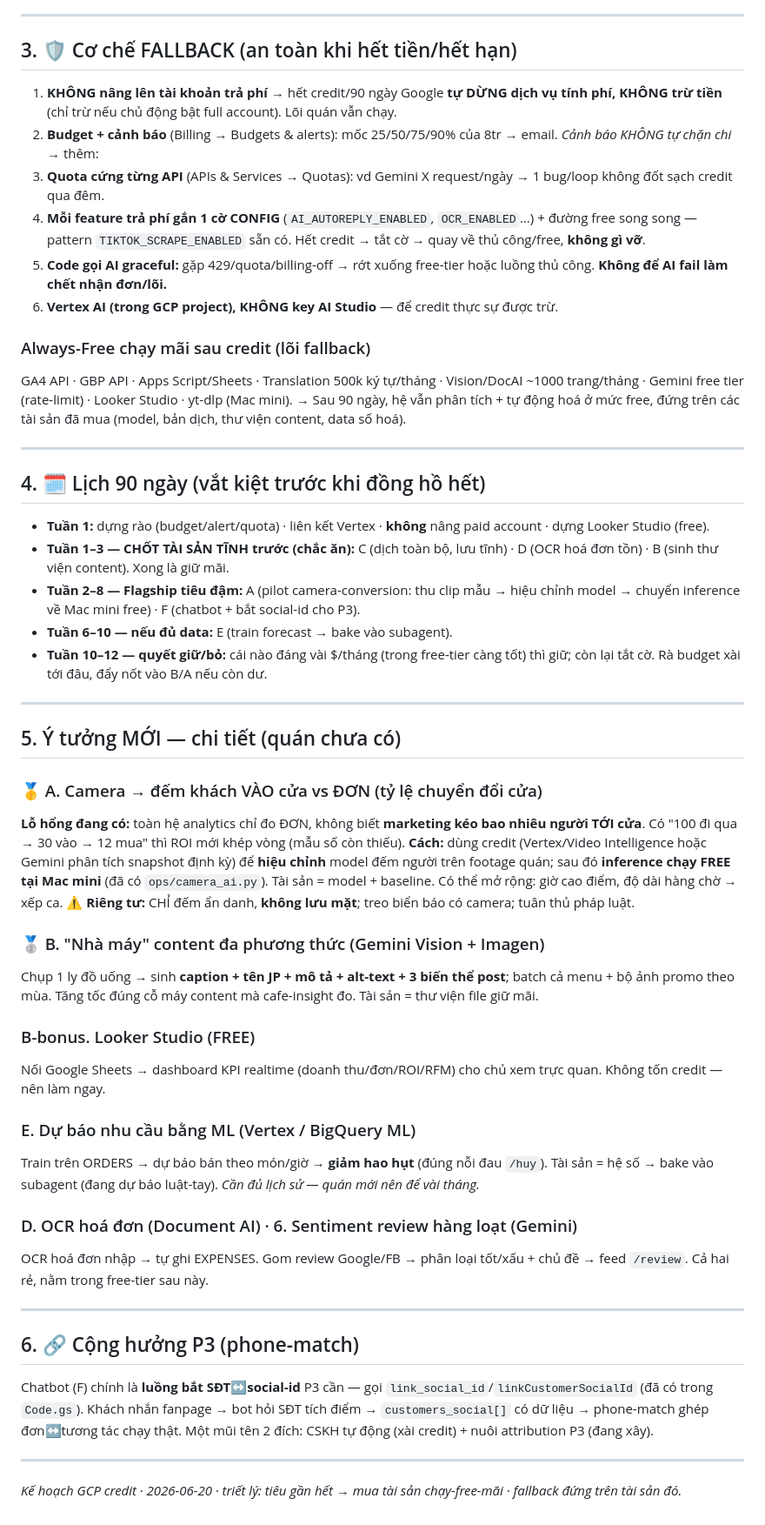
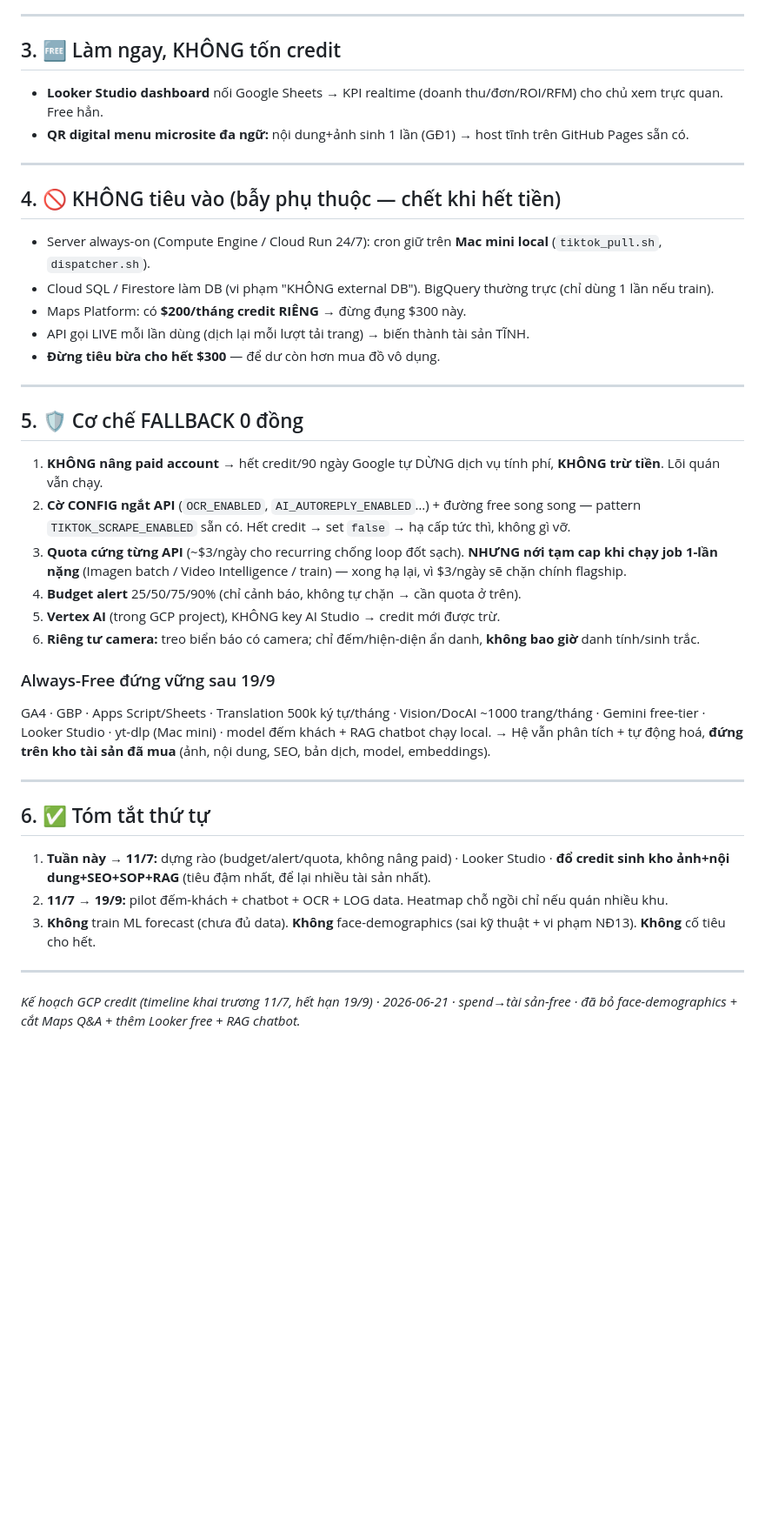
Before and after one commit to hibbman23-dpd/Mitsucafe, a Markdown page: docs/gcp-credit-plan.md, the part around one of its changes. Shown at 87% size. GitHub-like rendering; blank space fills up the shorter version.

Commit message:
docs: GCP credit plan v2 — timeline (pre/post-launch), drop face-demographics+ML, cut Maps Q&A, add Looker+RAG

```diff
--- a/docs/gcp-credit-plan.md
+++ b/docs/gcp-credit-plan.md
@@ -41,53 +47,38 @@
 
 ---
 
-## 3. 🛡️ Cơ chế FALLBACK (an toàn khi hết tiền/hết hạn)
-
-1. **KHÔNG nâng lên tài khoản trả phí** → hết credit/90 ngày Google **tự DỪNG dịch vụ tính phí, KHÔNG trừ tiền** (chỉ trừ nếu chủ động bật full account). Lõi quán vẫn chạy.
-2. **Budget + cảnh báo** (Billing → Budgets & alerts): mốc 25/50/75/90% của 8tr → email. *Cảnh báo KHÔNG tự chặn chi* → thêm:
-3. **Quota cứng từng API** (APIs & Services → Quotas): vd Gemini X request/ngày → 1 bug/loop không đốt sạch credit qua đêm.
-4. **Mỗi feature trả phí gắn 1 cờ CONFIG** (`AI_AUTOREPLY_ENABLED`, `OCR_ENABLED`…) + đường free song song — pattern `TIKTOK_SCRAPE_ENABLED` sẵn có. Hết credit → tắt cờ → quay về thủ công/free, **không gì vỡ**.
-5. **Code gọi AI graceful:** gặp 429/quota/billing-off → rớt xuống free-tier hoặc luồng thủ công. **Không để AI fail làm chết nhận đơn/lõi.**
-6. **Vertex AI (trong GCP project), KHÔNG key AI Studio** — để credit thực sự được trừ.
-
-### Always-Free chạy mãi sau credit (lõi fallback)
-GA4 API · GBP API · Apps Script/Sheets · Translation 500k ký tự/tháng · Vision/DocAI ~1000 trang/tháng · Gemini free tier (rate-limit) · Looker Studio · yt-dlp (Mac mini). → Sau 90 ngày, hệ vẫn phân tích + tự động hoá ở mức free, đứng trên các tài sản đã mua (model, bản dịch, thư viện content, data số hoá).
+## 3. 🆓 Làm ngay, KHÔNG tốn credit
+- **Looker Studio dashboard** nối Google Sheets → KPI realtime (doanh thu/đơn/ROI/RFM) cho chủ xem trực quan. Free hẳn.
+- **QR digital menu microsite đa ngữ:** nội dung+ảnh sinh 1 lần (GĐ1) → host tĩnh trên GitHub Pages sẵn có.
 
 ---
 
-## 4. 🗓️ Lịch 90 ngày (vắt kiệt trước khi đồng hồ hết)
-
-- **Tuần 1:** dựng rào (budget/alert/quota) · liên kết Vertex · **không** nâng paid account · dựng Looker Studio (free).
-- **Tuần 1–3 — CHỐT TÀI SẢN TĨNH trước (chắc ăn):** C (dịch toàn bộ, lưu tĩnh) · D (OCR hoá đơn tồn) · B (sinh thư viện content). Xong là giữ mãi.
-- **Tuần 2–8 — Flagship tiêu đậm:** A (pilot camera-conversion: thu clip mẫu → hiệu chỉnh model → chuyển inference về Mac mini free) · F (chatbot + bắt social-id cho P3).
-- **Tuần 6–10 — nếu đủ data:** E (train forecast → bake vào subagent).
-- **Tuần 10–12 — quyết giữ/bỏ:** cái nào đáng vài $/tháng (trong free-tier càng tốt) thì giữ; còn lại tắt cờ. Rà budget xài tới đâu, đẩy nốt vào B/A nếu còn dư.
+## 4. 🚫 KHÔNG tiêu vào (bẫy phụ thuộc — chết khi hết tiền)
+- Server always-on (Compute Engine / Cloud Run 24/7): cron giữ trên **Mac mini local** (`tiktok_pull.sh`, `dispatcher.sh`).
+- Cloud SQL / Firestore làm DB (vi phạm "KHÔNG external DB"). BigQuery thường trực (chỉ dùng 1 lần nếu train).
+- Maps Platform: có **$200/tháng credit RIÊNG** → đừng đụng $300 này.
+- API gọi LIVE mỗi lần dùng (dịch lại mỗi lượt tải trang) → biến thành tài sản TĨNH.
+- **Đừng tiêu bừa cho hết $300** — để dư còn hơn mua đồ vô dụng.
 
 ---
 
-## 5. Ý tưởng MỚI — chi tiết (quán chưa có)
+## 5. 🛡️ Cơ chế FALLBACK 0 đồng
+1. **KHÔNG nâng paid account** → hết credit/90 ngày Google tự DỪNG dịch vụ tính phí, **KHÔNG trừ tiền**. Lõi quán vẫn chạy.
+2. **Cờ CONFIG ngắt API** (`OCR_ENABLED`, `AI_AUTOREPLY_ENABLED`…) + đường free song song — pattern `TIKTOK_SCRAPE_ENABLED` sẵn có. Hết credit → set `false` → hạ cấp tức thì, không gì vỡ.
+3. **Quota cứng từng API** (~$3/ngày cho recurring chống loop đốt sạch). **NHƯNG nới tạm cap khi chạy job 1-lần nặng** (Imagen batch / Video Intelligence / train) — xong hạ lại, vì $3/ngày sẽ chặn chính flagship.
+4. **Budget alert** 25/50/75/90% (chỉ cảnh báo, không tự chặn → cần quota ở trên).
+5. **Vertex AI** (trong GCP project), KHÔNG key AI Studio → credit mới được trừ.
+6. **Riêng tư camera:** treo biển báo có camera; chỉ đếm/hiện-diện ẩn danh, **không bao giờ** danh tính/sinh trắc.
 
-### 🥇 A. Camera → đếm khách VÀO cửa vs ĐƠN (tỷ lệ chuyển đổi cửa)
-**Lỗ hổng đang có:** toàn hệ analytics chỉ đo ĐƠN, không biết **marketing kéo bao nhiêu người TỚI cửa**. Có "100 đi qua → 30 vào → 12 mua" thì ROI mới khép vòng (mẫu số còn thiếu).
-**Cách:** dùng credit (Vertex/Video Intelligence hoặc Gemini phân tích snapshot định kỳ) để **hiệu chỉnh** model đếm người trên footage quán; sau đó **inference chạy FREE tại Mac mini** (đã có `ops/camera_ai.py`). Tài sản = model + baseline. Có thể mở rộng: giờ cao điểm, độ dài hàng chờ → xếp ca.
-**⚠️ Riêng tư:** CHỈ đếm ẩn danh, **không lưu mặt**; treo biển báo có camera; tuân thủ pháp luật.
-
-### 🥈 B. "Nhà máy" content đa phương thức (Gemini Vision + Imagen)
-Chụp 1 ly đồ uống → sinh **caption + tên JP + mô tả + alt-text + 3 biến thể post**; batch cả menu + bộ ảnh promo theo mùa. Tăng tốc đúng cỗ máy content mà cafe-insight đo. Tài sản = thư viện file giữ mãi.
-
-### B-bonus. Looker Studio (FREE)
-Nối Google Sheets → dashboard KPI realtime (doanh thu/đơn/ROI/RFM) cho chủ xem trực quan. Không tốn credit — nên làm ngay.
-
-### E. Dự báo nhu cầu bằng ML (Vertex / BigQuery ML)
-Train trên ORDERS → dự báo bán theo món/giờ → **giảm hao hụt** (đúng nỗi đau `/huy`). Tài sản = hệ số → bake vào subagent (đang dự báo luật-tay). *Cần đủ lịch sử — quán mới nên để vài tháng.*
-
-### D. OCR hoá đơn (Document AI) · 6. Sentiment review hàng loạt (Gemini)
-OCR hoá đơn nhập → tự ghi EXPENSES. Gom review Google/FB → phân loại tốt/xấu + chủ đề → feed `/review`. Cả hai rẻ, nằm trong free-tier sau này.
+### Always-Free đứng vững sau 19/9
+GA4 · GBP · Apps Script/Sheets · Translation 500k ký tự/tháng · Vision/DocAI ~1000 trang/tháng · Gemini free-tier · Looker Studio · yt-dlp (Mac mini) · model đếm khách + RAG chatbot chạy local. → Hệ vẫn phân tích + tự động hoá, **đứng trên kho tài sản đã mua** (ảnh, nội dung, SEO, bản dịch, model, embeddings).
 
 ---
 
-## 6. 🔗 Cộng hưởng P3 (phone-match)
-Chatbot (F) chính là **luồng bắt SĐT↔social-id** P3 cần — gọi `link_social_id`/`linkCustomerSocialId` (đã có trong `Code.gs`). Khách nhắn fanpage → bot hỏi SĐT tích điểm → `customers_social[]` có dữ liệu → phone-match ghép đơn↔tương tác chạy thật. Một mũi tên 2 đích: CSKH tự động (xài credit) + nuôi attribution P3 (đang xây).
+## 6. ✅ Tóm tắt thứ tự
+1. **Tuần này → 11/7:** dựng rào (budget/alert/quota, không nâng paid) · Looker Studio · **đổ credit sinh kho ảnh+nội dung+SEO+SOP+RAG** (tiêu đậm nhất, để lại nhiều tài sản nhất).
+2. **11/7 → 19/9:** pilot đếm-khách + chatbot + OCR + LOG data. Heatmap chỗ ngồi chỉ nếu quán nhiều khu.
+3. **Không** train ML forecast (chưa đủ data). **Không** face-demographics (sai kỹ thuật + vi phạm NĐ13). **Không** cố tiêu cho hết.
 
 ---
-*Kế hoạch GCP credit · 2026-06-20 · triết lý: tiêu gần hết → mua tài sản chạy-free-mãi · fallback đứng trên tài sản đó.*
+*Kế hoạch GCP credit (timeline khai trương 11/7, hết hạn 19/9) · 2026-06-21 · spend→tài sản-free · đã bỏ face-demographics + cắt Maps Q&A + thêm Looker free + RAG chatbot.*
```
Also changed, not shown: other parts of docs/gcp-credit-plan.md (+31 -25 lines).
